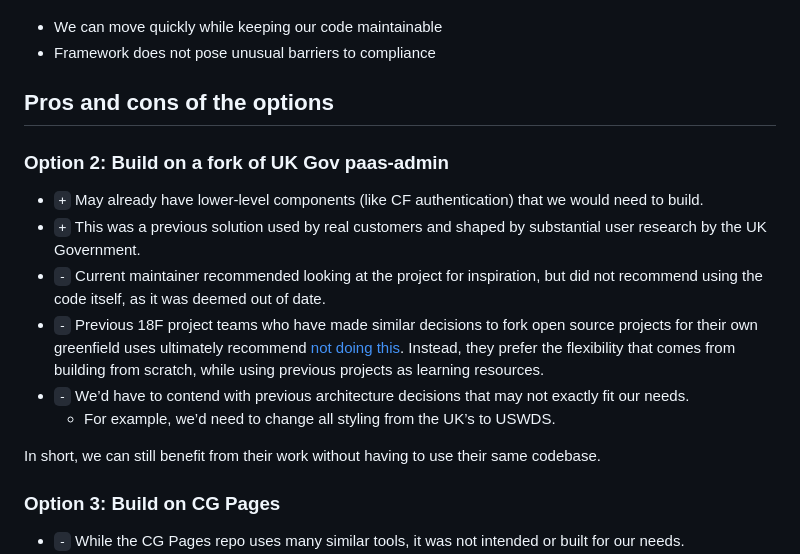
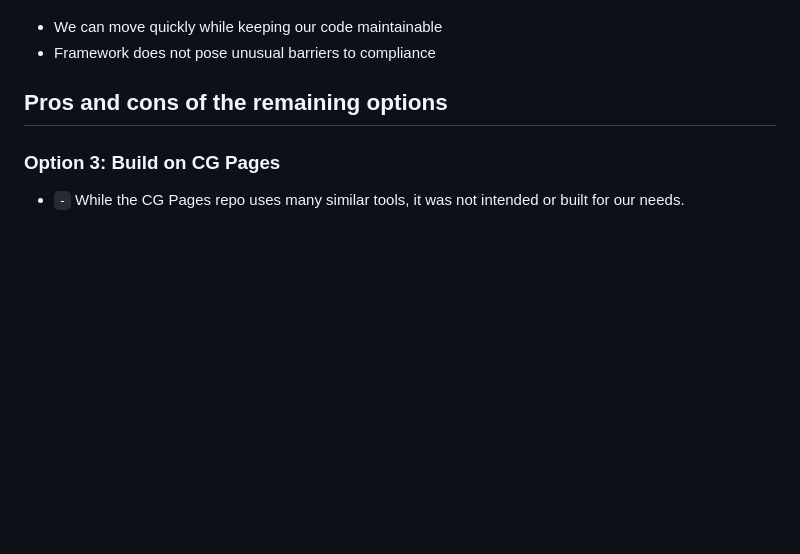
Before and after one commit to cloud-gov/cg-ui, a Markdown page: docs/adr/003_use-nextjs-for-web-framework.md, the part around the change. Rendered like a GitHub page; blank space fills up the shorter version.

Commit message:
remove options and link to other ADR

```diff
--- a/docs/adr/003_use-nextjs-for-web-framework.md
+++ b/docs/adr/003_use-nextjs-for-web-framework.md
@@ -56,18 +56,7 @@ Our [assessment](../../nextjs/nextjs-site/_docs/assessment.md) is that NextJS is
 - We can move quickly while keeping our code maintainable
 - Framework does not pose unusual barriers to compliance
 
-## Pros and cons of the options <!-- optional -->
-
-### Option 2: Build on a fork of UK Gov paas-admin
-
-- `+` May already have lower-level components (like CF authentication) that we would need to build.
-- `+` This was a previous solution used by real customers and shaped by substantial user research by the UK Government.
-- `-` Current maintainer recommended looking at the project for inspiration, but did not recommend using the code itself, as it was deemed out of date.
-- `-` Previous 18F project teams who have made similar decisions to fork open source projects for their own greenfield uses ultimately recommend [not doing this](https://docs.google.com/document/d/1EIhM9OaZ53554QPqMTQmEK0ERoKJoCZ9n-bQJexw6EQ/). Instead, they prefer the flexibility that comes from building from scratch, while using previous projects as learning resources.
-- `-` We’d have to contend with previous architecture decisions that may not exactly fit our needs.
-  - For example, we’d need to change all styling from the UK’s to USWDS.
-
-In short, we can still benefit from their work without having to use their same codebase.
+## Pros and cons of the remaining options <!-- optional -->
 
 ### Option 3: Build on CG Pages
 
```
